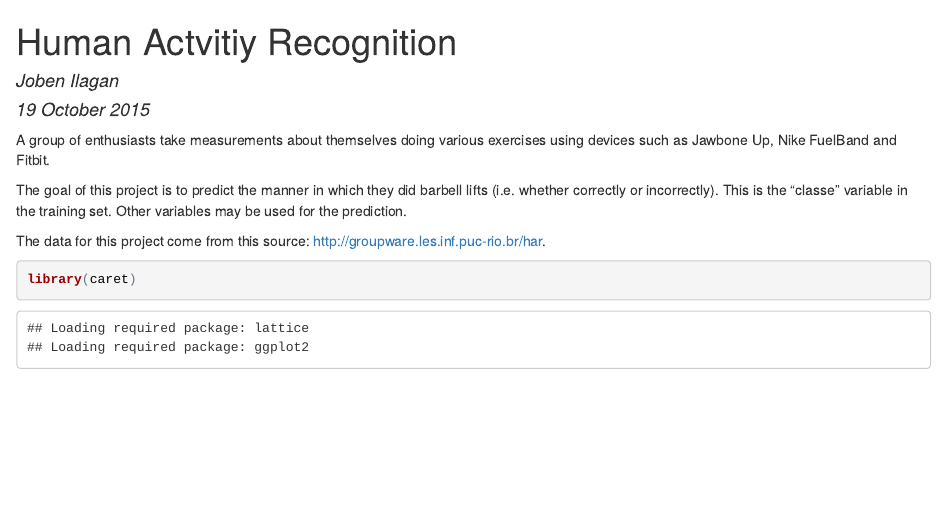
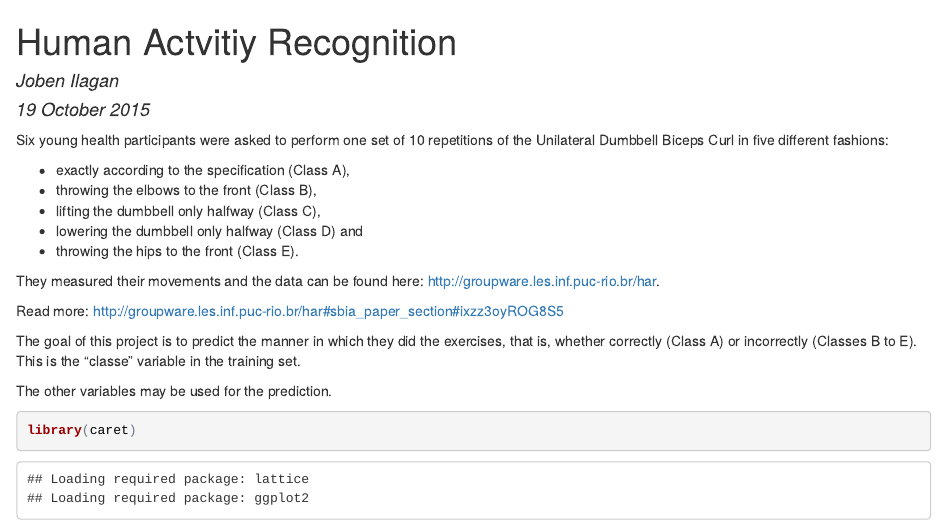
Before and after one commit to jilagan/CourseraPracMLPeerAssessment, an R Markdown document (HumanActivityRecognition.Rmd): the page in a window 1100 px wide, from its top. The pictures show the output file HumanActivityRecognition.html that the author committed with the source, opened offline.

Commit message:
Cited classe value meanings

````diff
--- a/HumanActivityRecognition.Rmd
+++ b/HumanActivityRecognition.Rmd
@@ -5,11 +5,22 @@ date: "19 October 2015"
 output: html_document
 ---
 
-A group of enthusiasts take measurements about themselves doing various exercises using devices such as Jawbone Up, Nike FuelBand and Fitbit.
+Six young health participants were asked to perform one set of 10 repetitions of the Unilateral Dumbbell Biceps Curl in five different fashions:
 
-The goal of this project is to predict the manner in which they did barbell lifts (i.e. whether correctly or incorrectly). This is the "classe" variable in the training set. Other variables may be used for the prediction.
+* exactly according to the specification (Class A),
+* throwing the elbows to the front (Class B),
+* lifting the dumbbell only halfway (Class C),
+* lowering the dumbbell only halfway (Class D) and
+* throwing the hips to the front (Class E).
 
-The data for this project come from this source: http://groupware.les.inf.puc-rio.br/har.
+They measured their movements and the data can be found here:
+http://groupware.les.inf.puc-rio.br/har.
+
+Read more: http://groupware.les.inf.puc-rio.br/har#sbia_paper_section#ixzz3oyROG8S5
+
+The goal of this project is to predict the manner in which they did the exercises, that is, whether correctly (Class A) or incorrectly (Classes B to E). This is the "classe" variable in the training set.
+
+The other variables may be used for the prediction.
 
 ```{r}
 library(caret)
````
Also changed, not shown: HumanActivityRecognition.html.
